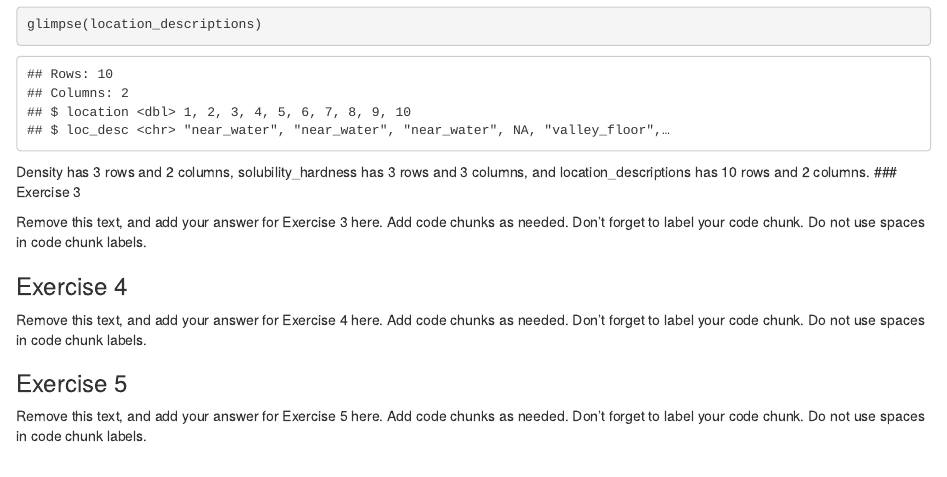
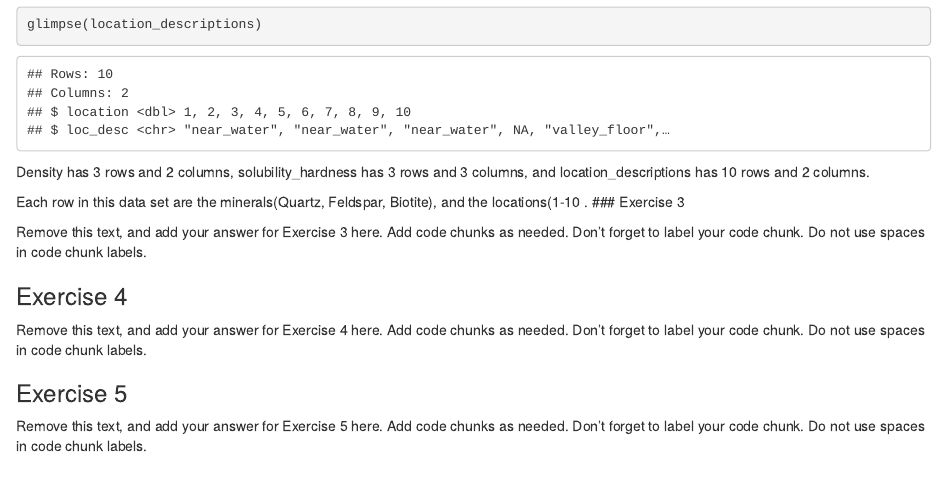
Before and after one commit to EAES-420-Spring23/Forest, an R Markdown document (u1-u2-u3-review-starter.Rmd): the page in a window 1100 px wide, from 1110 px down. Rendered offline with R 4.5, knitr and Pandoc, with nearby package versions.

Commit message:
2 part 4

````diff
--- a/u1-u2-u3-review-starter.Rmd
+++ b/u1-u2-u3-review-starter.Rmd
@@ -43,6 +43,9 @@ glimpse(location_descriptions)
 ```
 
 Density has 3 rows and 2 columns, solubility_hardness has 3 rows and 3 columns, and location_descriptions has 10 rows and 2 columns.
+
+Each row in this data set are the minerals(Quartz, Feldspar, Biotite), and the locations(1-10
+.
 ### Exercise 3
 
 Remove this text, and add your answer for Exercise 3 here.
````
